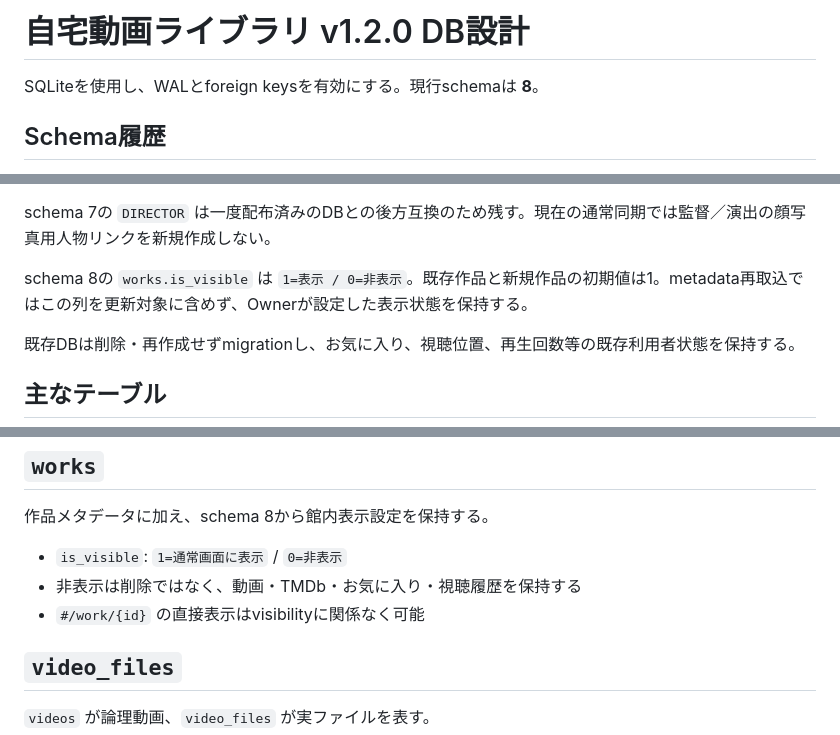
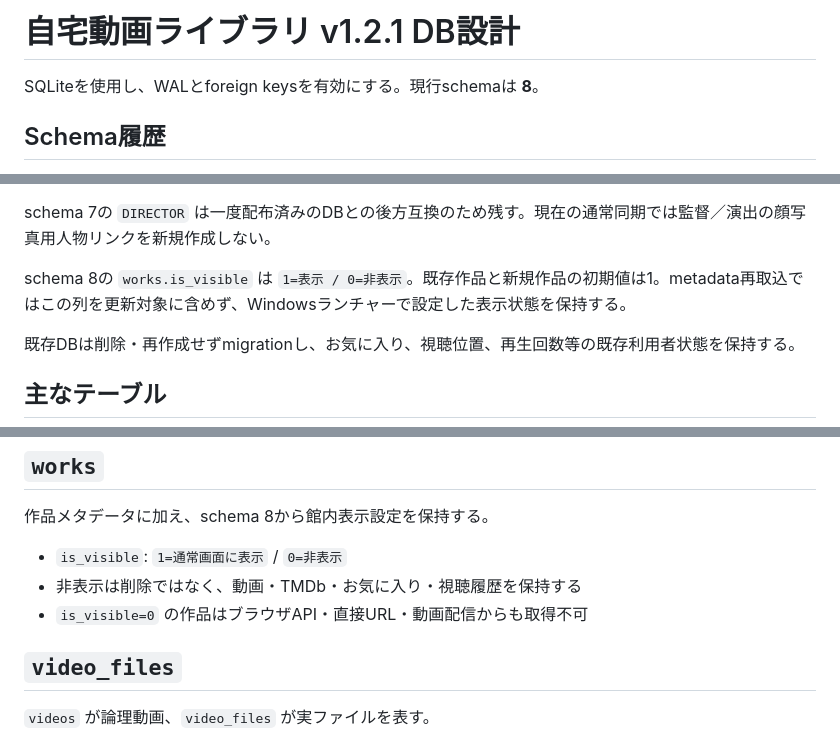
Before and after one commit to k-systems202208/video-source-library, a Markdown page: docs/01-database-design.md, 3 parts joined by grey strips. Drawn GitHub-style.

Commit message:
Update DB design for launcher-owned visibility

```diff
--- a/docs/01-database-design.md
+++ b/docs/01-database-design.md
@@ -1,4 +1,4 @@
-# 自宅動画ライブラリ v1.2.0 DB設計
+# 自宅動画ライブラリ v1.2.1 DB設計
 
 SQLiteを使用し、WALとforeign keysを有効にする。現行schemaは **8**。
 
@@ -15,7 +15,7 @@ SQLiteを使用し、WALとforeign keysを有効にする。現行schemaは **8*
 
 schema 7の `DIRECTOR` は一度配布済みのDBとの後方互換のため残す。現在の通常同期では監督／演出の顔写真用人物リンクを新規作成しない。
 
-schema 8の `works.is_visible` は `1=表示 / 0=非表示`。既存作品と新規作品の初期値は1。metadata再取込ではこの列を更新対象に含めず、Ownerが設定した表示状態を保持する。
+schema 8の `works.is_visible` は `1=表示 / 0=非表示`。既存作品と新規作品の初期値は1。metadata再取込ではこの列を更新対象に含めず、Windowsランチャーで設定した表示状態を保持する。
 
 既存DBは削除・再作成せずmigrationし、お気に入り、視聴位置、再生回数等の既存利用者状態を保持する。
 
@@ -46,7 +46,7 @@ schema 8の `works.is_visible` は `1=表示 / 0=非表示`。既存作品と新
 
 - `is_visible`: `1=通常画面に表示` / `0=非表示`
 - 非表示は削除ではなく、動画・TMDb・お気に入り・視聴履歴を保持する
-- `#/work/{id}` の直接表示はvisibilityに関係なく可能
+- `is_visible=0` の作品はブラウザAPI・直接URL・動画配信からも取得不可
 
 ## `video_files`
 
```
